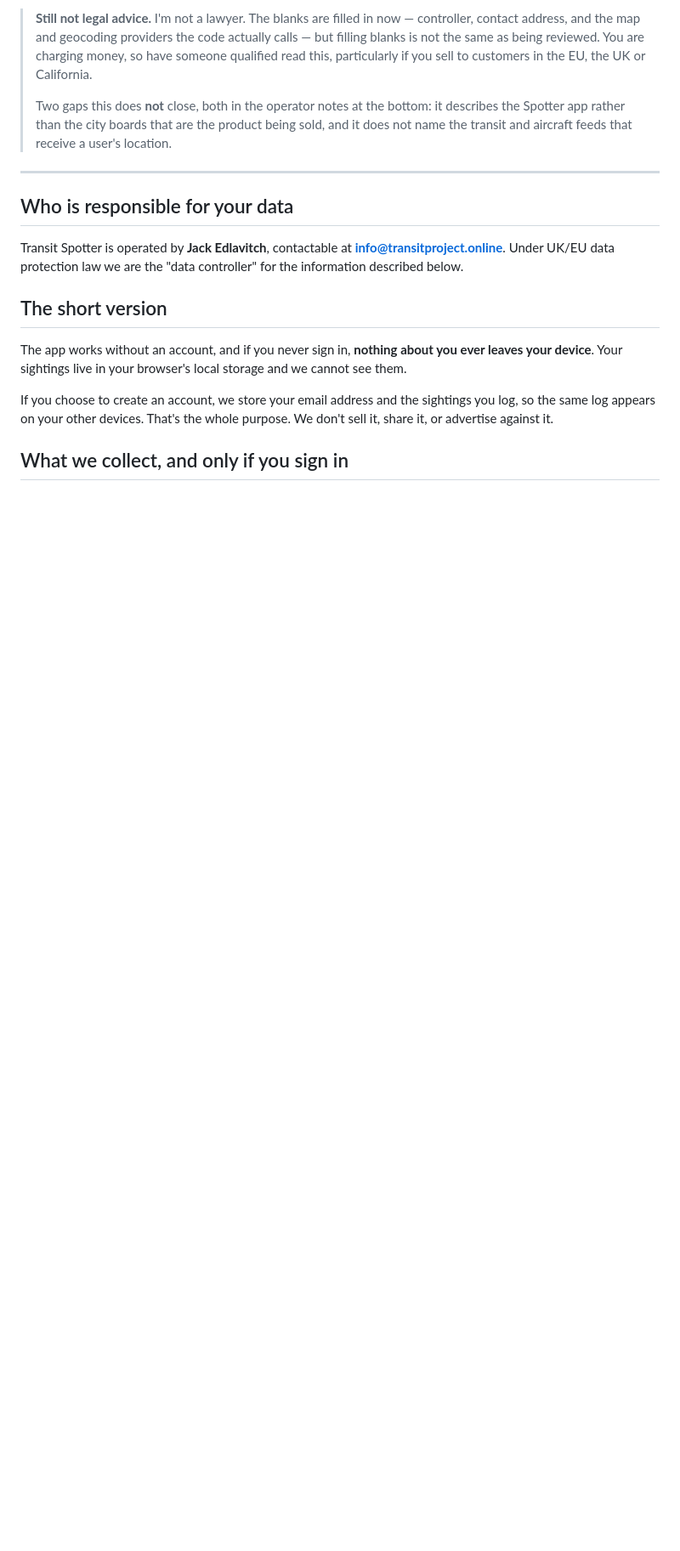
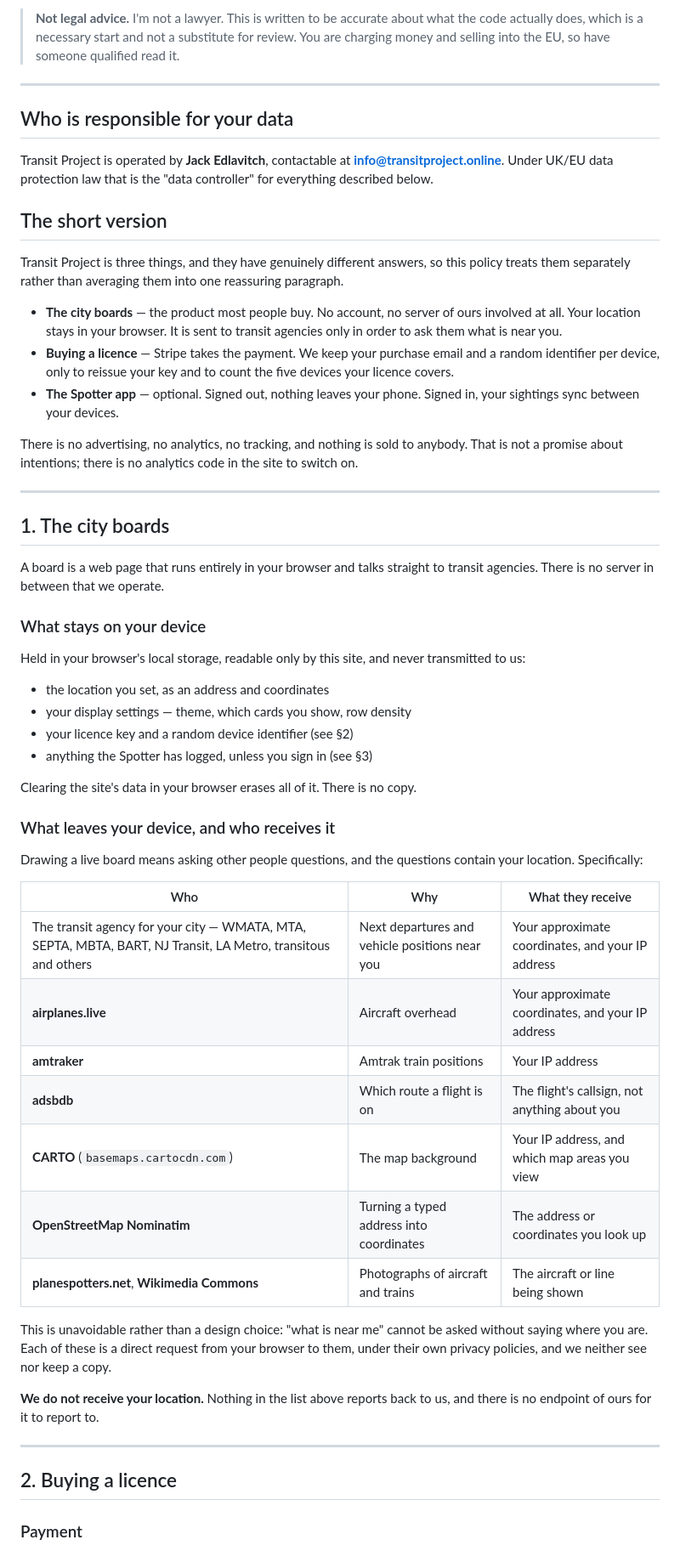
Before and after one commit to Jedlavitch/transit-project-, a Markdown page: PRIVACY.md, the part around one of its changes. Shown at 85% size. Drawn GitHub-style; blank space fills up the shorter version.

```diff
--- a/PRIVACY.md
+++ b/PRIVACY.md
@@ -4,31 +4,81 @@
 
-> **Still not legal advice.** I'm not a lawyer. The blanks are filled in now —
-> controller, contact address, and the map and geocoding providers the code
-> actually calls — but filling blanks is not the same as being reviewed. You are
-> charging money, so have someone qualified read this, particularly if you sell
-> to customers in the EU, the UK or California.
->
-> Two gaps this does **not** close, both in the operator notes at the bottom:
-> it describes the Spotter app rather than the city boards that are the product
-> being sold, and it does not name the transit and aircraft feeds that receive
-> a user's location.
+> **Not legal advice.** I'm not a lawyer. This is written to be accurate about
+> what the code actually does, which is a necessary start and not a substitute
+> for review. You are charging money and selling into the EU, so have someone
+> qualified read it.
 
 ---
 
 ## Who is responsible for your data
 
-Transit Spotter is operated by **Jack Edlavitch**, contactable at
-**info@transitproject.online**. Under UK/EU data protection law we are the "data
-controller" for the information described below.
+Transit Project is operated by **Jack Edlavitch**, contactable at
+**info@transitproject.online**. Under UK/EU data protection law that is the
+"data controller" for everything described below.
 
 ## The short version
 
-The app works without an account, and if you never sign in, **nothing about you
-ever leaves your device**. Your sightings live in your browser's local storage
-and we cannot see them.
+Transit Project is three things, and they have genuinely different answers, so
+this policy treats them separately rather than averaging them into one
+reassuring paragraph.
 
-If you choose to create an account, we store your email address and the sightings
-you log, so the same log appears on your other devices. That's the whole purpose.
-We don't sell it, share it, or advertise against it.
+- **The city boards** — the product most people buy. No account, no server of
+  ours involved at all. Your location stays in your browser. It is sent to
+  transit agencies only in order to ask them what is near you.
+- **Buying a licence** — Stripe takes the payment. We keep your purchase email
+  and a random identifier per device, only to reissue your key and to count the
+  five devices your licence covers.
+- **The Spotter app** — optional. Signed out, nothing leaves your phone. Signed
+  in, your sightings sync between your devices.
 
-## What we collect, and only if you sign in
+There is no advertising, no analytics, no tracking, and nothing is sold to
+anybody. That is not a promise about intentions; there is no analytics code in
+the site to switch on.
+
+---
+
+## 1. The city boards
+
+A board is a web page that runs entirely in your browser and talks straight to
+transit agencies. There is no server in between that we operate.
+
+### What stays on your device
+
+Held in your browser's local storage, readable only by this site, and never
+transmitted to us:
+
+- the location you set, as an address and coordinates
+- your display settings — theme, which cards you show, row density
+- your licence key and a random device identifier (see §2)
+- anything the Spotter has logged, unless you sign in (see §3)
+
+Clearing the site's data in your browser erases all of it. There is no copy.
+
+### What leaves your device, and who receives it
+
+Drawing a live board means asking other people questions, and the questions
+contain your location. Specifically:
+
+| Who | Why | What they receive |
+|---|---|---|
+| The transit agency for your city — WMATA, MTA, SEPTA, MBTA, BART, NJ Transit, LA Metro, transitous and others | Next departures and vehicle positions near you | Your approximate coordinates, and your IP address |
+| **airplanes.live** | Aircraft overhead | Your approximate coordinates, and your IP address |
+| **amtraker** | Amtrak train positions | Your IP address |
+| **adsbdb** | Which route a flight is on | The flight's callsign, not anything about you |
+| **CARTO** (`basemaps.cartocdn.com`) | The map background | Your IP address, and which map areas you view |
+| **OpenStreetMap Nominatim** | Turning a typed address into coordinates | The address or coordinates you look up |
+| **planespotters.net**, **Wikimedia Commons** | Photographs of aircraft and trains | The aircraft or line being shown |
+
+This is unavoidable rather than a design choice: "what is near me" cannot be
+asked without saying where you are. Each of these is a direct request from your
+browser to them, under their own privacy policies, and we neither see nor keep a
+copy.
+
+**We do not receive your location.** Nothing in the list above reports back to
+us, and there is no endpoint of ours for it to report to.
+
+---
+
+## 2. Buying a licence
+
+### Payment
+
```
Also changed, not shown: other parts of PRIVACY.md (+104 -73 lines).
